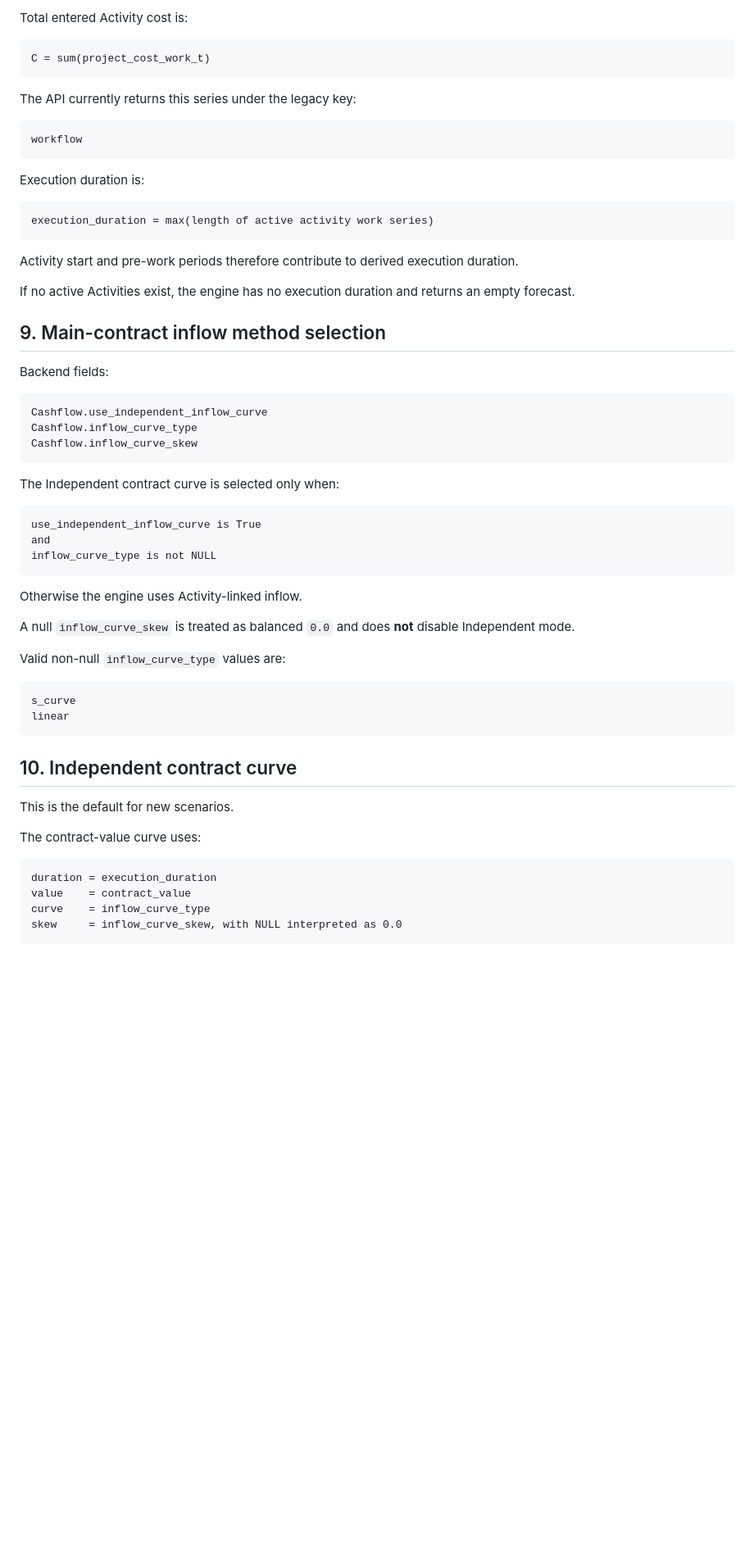
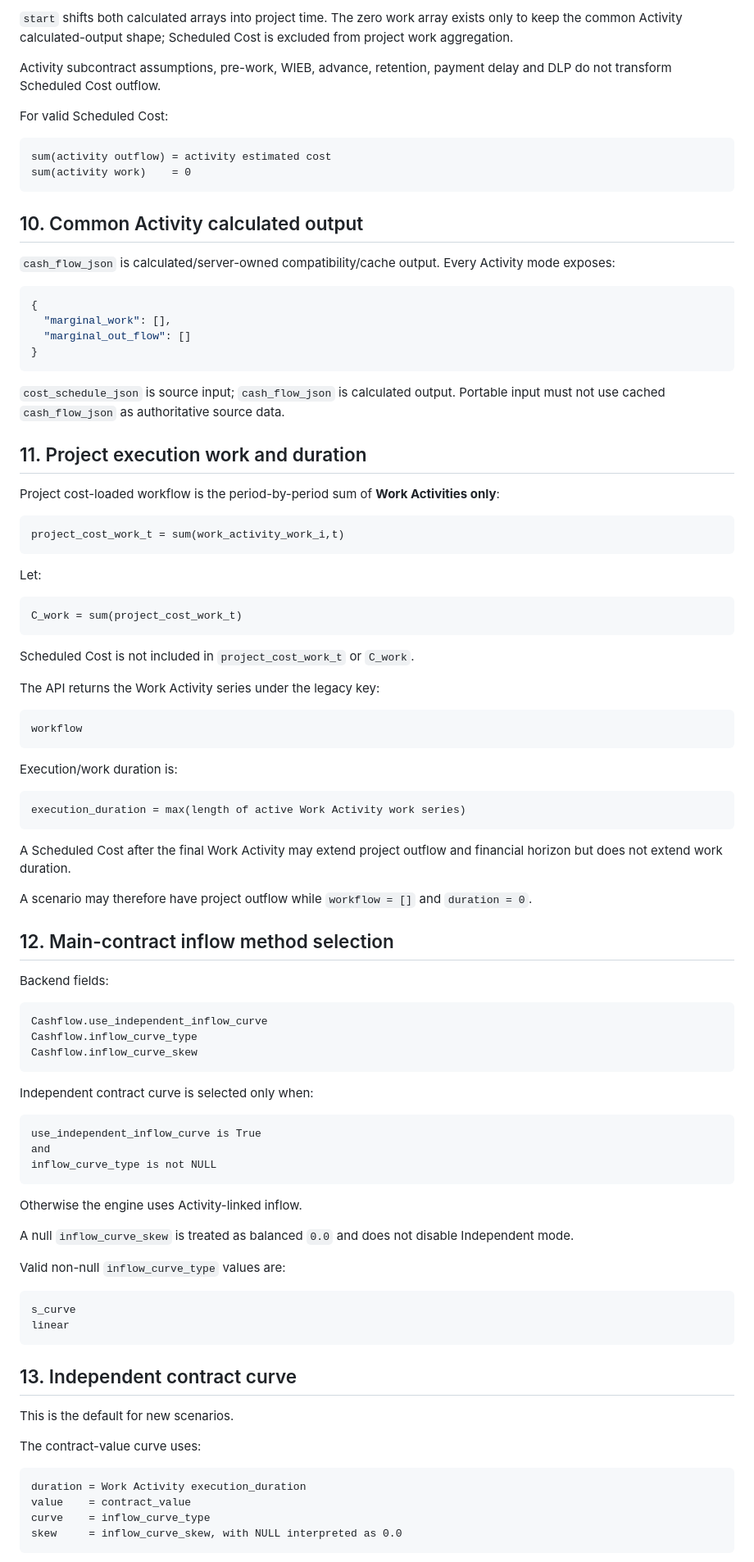
Before and after one commit to iqmia/q_flow, a Markdown page: documentation/reference/cashflow_model.md, the part around one of its changes. Shown at 82% size. Drawn GitHub-style; blank space fills up the shorter version.

Commit message:
docs: document work and scheduled-cost activity semantics

````diff
--- a/documentation/reference/cashflow_model.md
+++ b/documentation/reference/cashflow_model.md
@@ -283,28 +355,62 @@ project_cost_work_t = sum(activity_work_i,t)
 ```
 
-Total entered Activity cost is:
+`start` shifts both calculated arrays into project time. The zero work array exists only to keep the common Activity calculated-output shape; Scheduled Cost is excluded from project work aggregation.
+
+Activity subcontract assumptions, pre-work, WIEB, advance, retention, payment delay and DLP do not transform Scheduled Cost outflow.
+
+For valid Scheduled Cost:
 
 ```text
-C = sum(project_cost_work_t)
+sum(activity outflow) = activity estimated cost
+sum(activity work)    = 0
 ```
 
-The API currently returns this series under the legacy key:
+## 10. Common Activity calculated output
+
+`cash_flow_json` is calculated/server-owned compatibility/cache output. Every Activity mode exposes:
+
+```json
+{
+  "marginal_work": [],
+  "marginal_out_flow": []
+}
+```
+
+`cost_schedule_json` is source input; `cash_flow_json` is calculated output. Portable input must not use cached `cash_flow_json` as authoritative source data.
+
+## 11. Project execution work and duration
+
+Project cost-loaded workflow is the period-by-period sum of **Work Activities only**:
+
+```text
+project_cost_work_t = sum(work_activity_work_i,t)
+```
+
+Let:
+
+```text
+C_work = sum(project_cost_work_t)
+```
+
+Scheduled Cost is not included in `project_cost_work_t` or `C_work`.
+
+The API returns the Work Activity series under the legacy key:
 
 ```text
 workflow
 ```
 
-Execution duration is:
+Execution/work duration is:
 
 ```text
-execution_duration = max(length of active activity work series)
+execution_duration = max(length of active Work Activity work series)
 ```
 
-Activity start and pre-work periods therefore contribute to derived execution duration.
+A Scheduled Cost after the final Work Activity may extend project outflow and financial horizon but does not extend work duration.
 
-If no active Activities exist, the engine has no execution duration and returns an empty forecast.
+A scenario may therefore have project outflow while `workflow = []` and `duration = 0`.
 
-## 9. Main-contract inflow method selection
+## 12. Main-contract inflow method selection
 
 Backend fields:
 
@@ -314,7 +420,7 @@ Cashflow.inflow_curve_type
 Cashflow.inflow_curve_skew
 ```
 
-The Independent contract curve is selected only when:
+Independent contract curve is selected only when:
 
 ```text
 use_independent_inflow_curve is True
@@ -324,7 +430,7 @@ inflow_curve_type is not NULL
 
 Otherwise the engine uses Activity-linked inflow.
 
-A null `inflow_curve_skew` is treated as balanced `0.0` and does **not** disable Independent mode.
+A null `inflow_curve_skew` is treated as balanced `0.0` and does not disable Independent mode.
 
 Valid non-null `inflow_curve_type` values are:
 
@@ -333,14 +439,14 @@ s_curve
 linear
 ```
 
-## 10. Independent contract curve
+## 13. Independent contract curve
 
 This is the default for new scenarios.
 
 The contract-value curve uses:
 
 ```text
-duration = execution_duration
+duration = Work Activity execution_duration
 value    = contract_value
 curve    = inflow_curve_type
 skew     = inflow_curve_skew, with NULL interpreted as 0.0
````
Also changed, not shown: other parts of documentation/reference/cashflow_model.md (+242 -181 lines).
